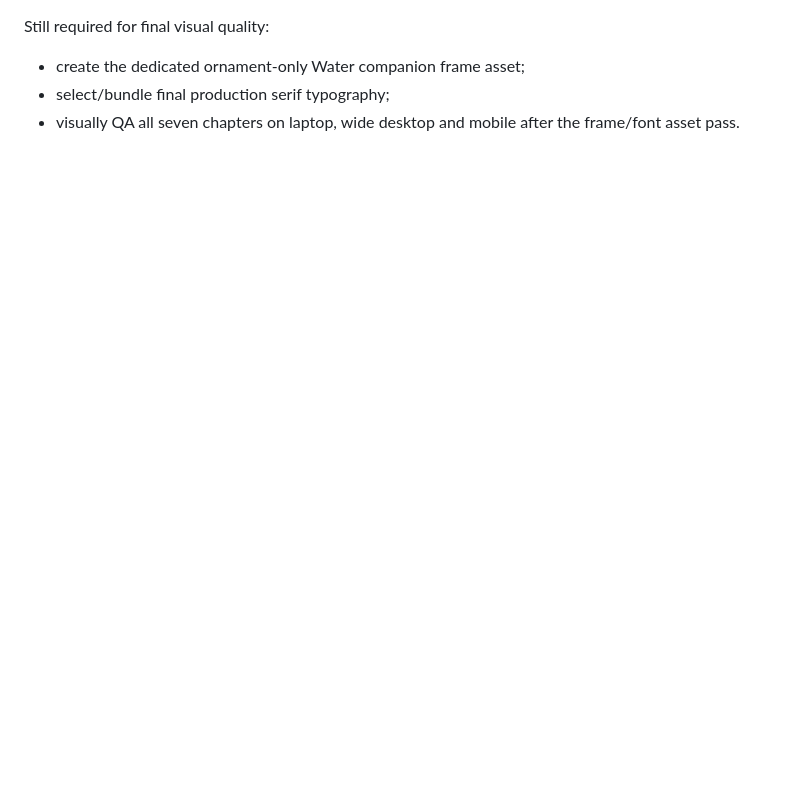
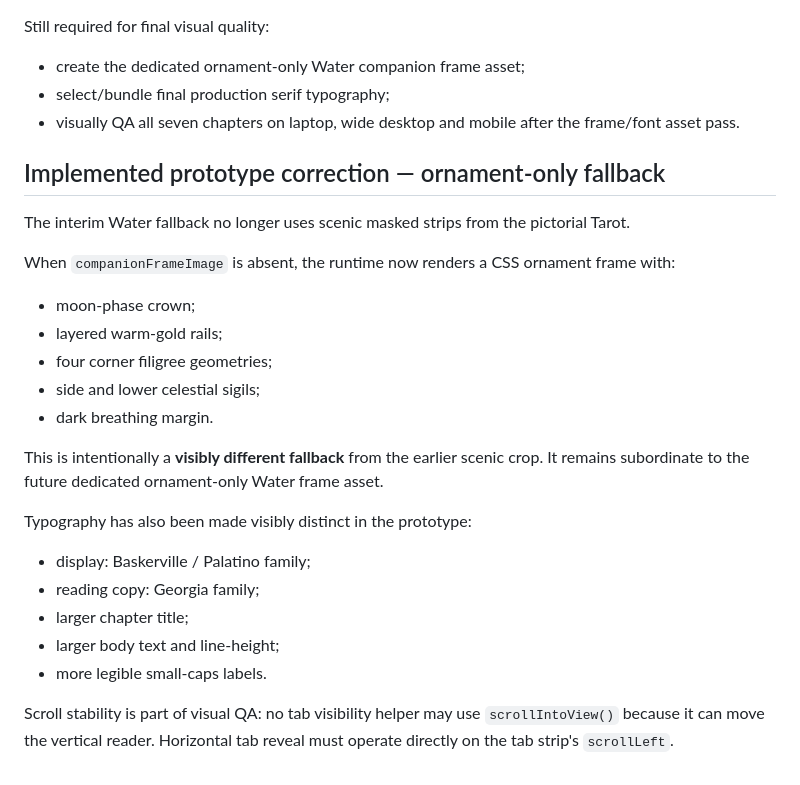
Before and after one commit to sc352b-code/dreamscape-atlas, a Markdown page: dreamscape-engine/docs/tarot-visual-audit.md, the part around the change. Drawn GitHub-style; blank space fills up the shorter version.

Commit message:
Document ornament-only fallback and scroll stability

```diff
--- a/dreamscape-engine/docs/tarot-visual-audit.md
+++ b/dreamscape-engine/docs/tarot-visual-audit.md
@@ -210,3 +210,27 @@ Still required for final visual quality:
 - create the dedicated ornament-only Water companion frame asset;
 - select/bundle final production serif typography;
 - visually QA all seven chapters on laptop, wide desktop and mobile after the frame/font asset pass.
+
+
+
+## Implemented prototype correction — ornament-only fallback
+
+The interim Water fallback no longer uses scenic masked strips from the pictorial Tarot.
+
+When `companionFrameImage` is absent, the runtime now renders a CSS ornament frame with:
+- moon-phase crown;
+- layered warm-gold rails;
+- four corner filigree geometries;
+- side and lower celestial sigils;
+- dark breathing margin.
+
+This is intentionally a **visibly different fallback** from the earlier scenic crop. It remains subordinate to the future dedicated ornament-only Water frame asset.
+
+Typography has also been made visibly distinct in the prototype:
+- display: Baskerville / Palatino family;
+- reading copy: Georgia family;
+- larger chapter title;
+- larger body text and line-height;
+- more legible small-caps labels.
+
+Scroll stability is part of visual QA: no tab visibility helper may use `scrollIntoView()` because it can move the vertical reader. Horizontal tab reveal must operate directly on the tab strip's `scrollLeft`.
```
